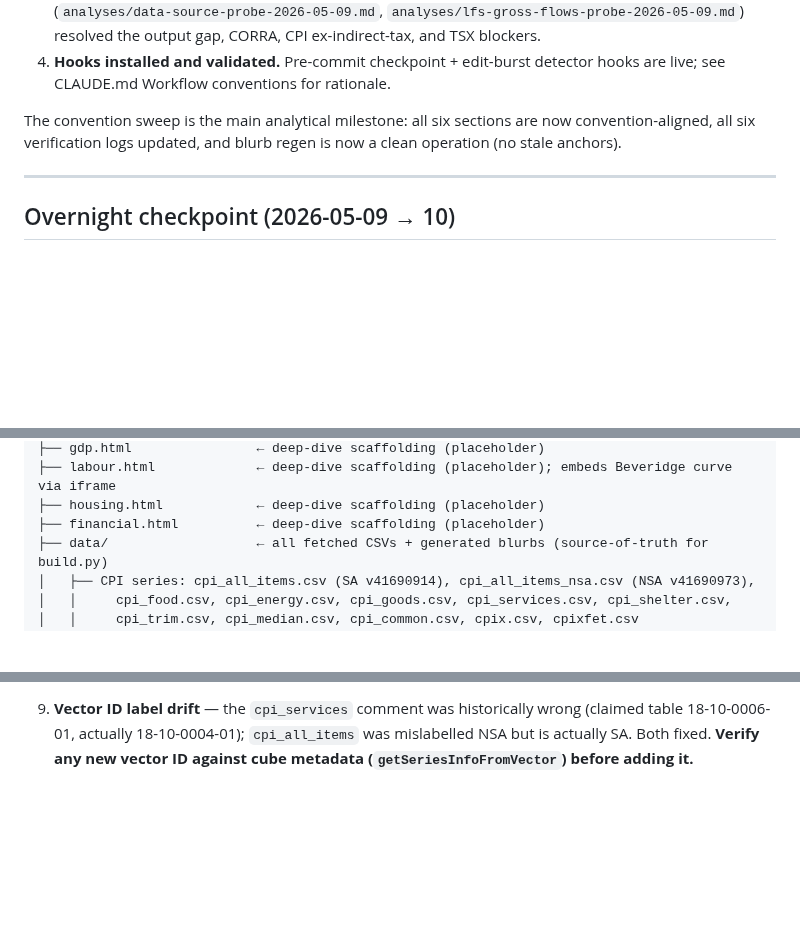
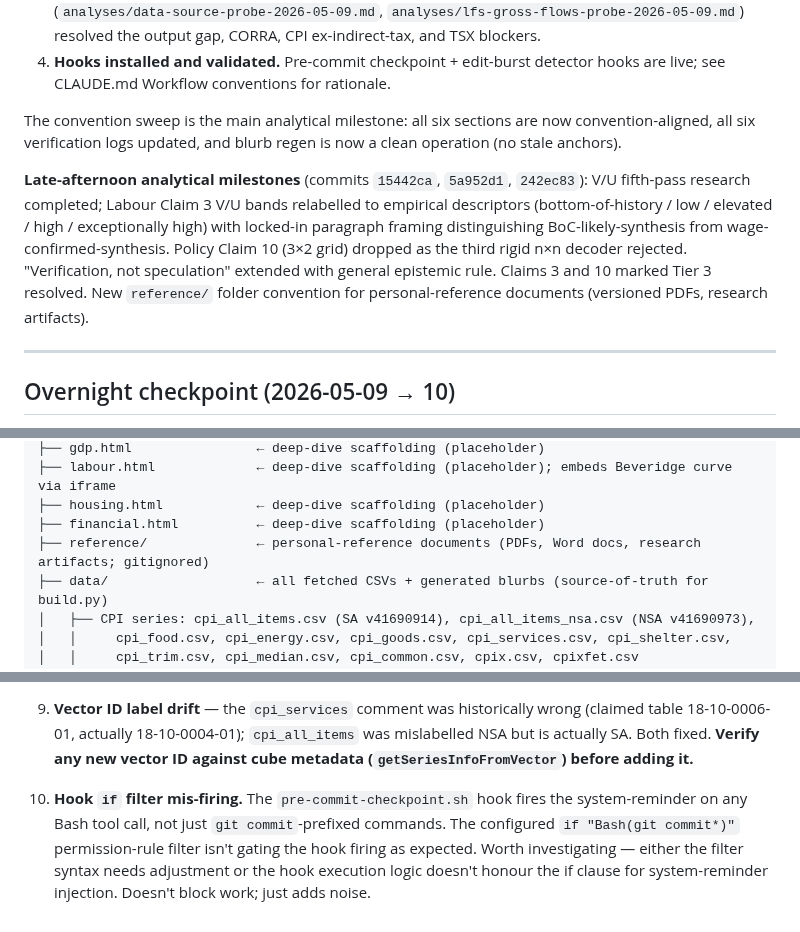
Before and after one commit to jayzhaomurray/boc-tracker, a Markdown page: markdown-files/HANDOFF.md, 3 parts joined by grey strips. Rendered like a GitHub page; blank space fills up the shorter version.

```diff
--- a/markdown-files/HANDOFF.md
+++ b/markdown-files/HANDOFF.md
@@ -30,6 +30,8 @@ Four major milestones completed in a single day:
 
 The convention sweep is the main analytical milestone: all six sections are now convention-aligned, all six verification logs updated, and blurb regen is now a clean operation (no stale anchors).
 
+**Late-afternoon analytical milestones** (commits `15442ca`, `5a952d1`, `242ec83`): V/U fifth-pass research completed; Labour Claim 3 V/U bands relabelled to empirical descriptors (bottom-of-history / low / elevated / high / exceptionally high) with locked-in paragraph framing distinguishing BoC-likely-synthesis from wage-confirmed-synthesis. Policy Claim 10 (3×2 grid) dropped as the third rigid n×n decoder rejected. "Verification, not speculation" extended with general epistemic rule. Claims 3 and 10 marked Tier 3 resolved. New `reference/` folder convention for personal-reference documents (versioned PDFs, research artifacts).
+
 ---
 
 ## Overnight checkpoint (2026-05-09 → 10)
@@ -129,6 +134,7 @@ boc-tracker/
 ├── labour.html             ← deep-dive scaffolding (placeholder); embeds Beveridge curve via iframe
 ├── housing.html            ← deep-dive scaffolding (placeholder)
 ├── financial.html          ← deep-dive scaffolding (placeholder)
+├── reference/              ← personal-reference documents (PDFs, Word docs, research artifacts; gitignored)
 ├── data/                   ← all fetched CSVs + generated blurbs (source-of-truth for build.py)
 │   ├── CPI series: cpi_all_items.csv (SA v41690914), cpi_all_items_nsa.csv (NSA v41690973),
 │   │     cpi_food.csv, cpi_energy.csv, cpi_goods.csv, cpi_services.csv, cpi_shelter.csv,
@@ -741,3 +747,5 @@ These were considered 2026-05-09 against the project's actual failure modes (see
 8. **Author display name** — `AUTHOR_DISPLAY_NAME = "jayzhaomurray"` in `build.py`.
 
 9. **Vector ID label drift** — the `cpi_services` comment was historically wrong (claimed table 18-10-0006-01, actually 18-10-0004-01); `cpi_all_items` was mislabelled NSA but is actually SA. Both fixed. **Verify any new vector ID against cube metadata (`getSeriesInfoFromVector`) before adding it.**
+
+10. **Hook `if` filter mis-firing.** The `pre-commit-checkpoint.sh` hook fires the system-reminder on any Bash tool call, not just `git commit`-prefixed commands. The configured `if "Bash(git commit*)"` permission-rule filter isn't gating the hook firing as expected. Worth investigating — either the filter syntax needs adjustment or the hook execution logic doesn't honour the if clause for system-reminder injection. Doesn't block work; just adds noise.
```
Also changed, not shown: other parts of markdown-files/HANDOFF.md (+10 -7 lines).
